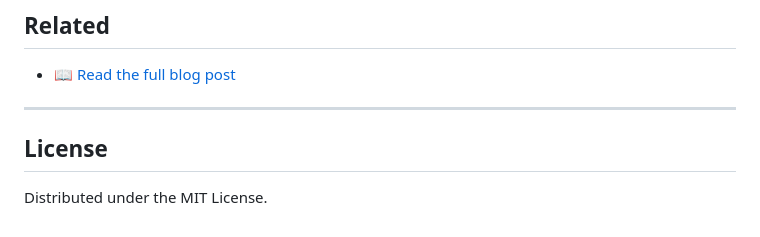
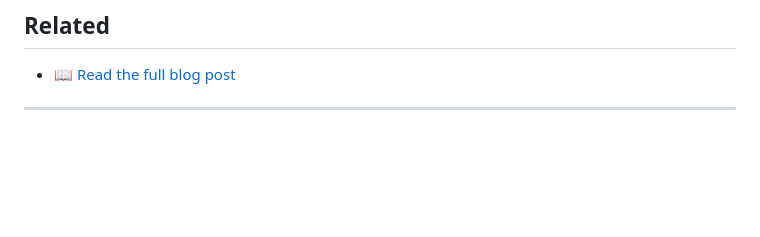
Before and after one commit to DeekshithaRaviI/terraform-static-site-no-modules, a Markdown page: README.md, the part around the change. Rendered like a GitHub page; blank space fills up the shorter version.

Commit message:
Delete License section from README
Removed License section from README.md

```diff
--- a/README.md
+++ b/README.md
@@ -120,7 +120,3 @@ terraform-static-site-no-modules/
 - 📖 [Read the full blog post](https://codezaza.com/2026/03/05/deploy-static-website-terraform-aws-s3-cloudfront/)
 
 ---
-
-## License
-
-Distributed under the MIT License.
```
